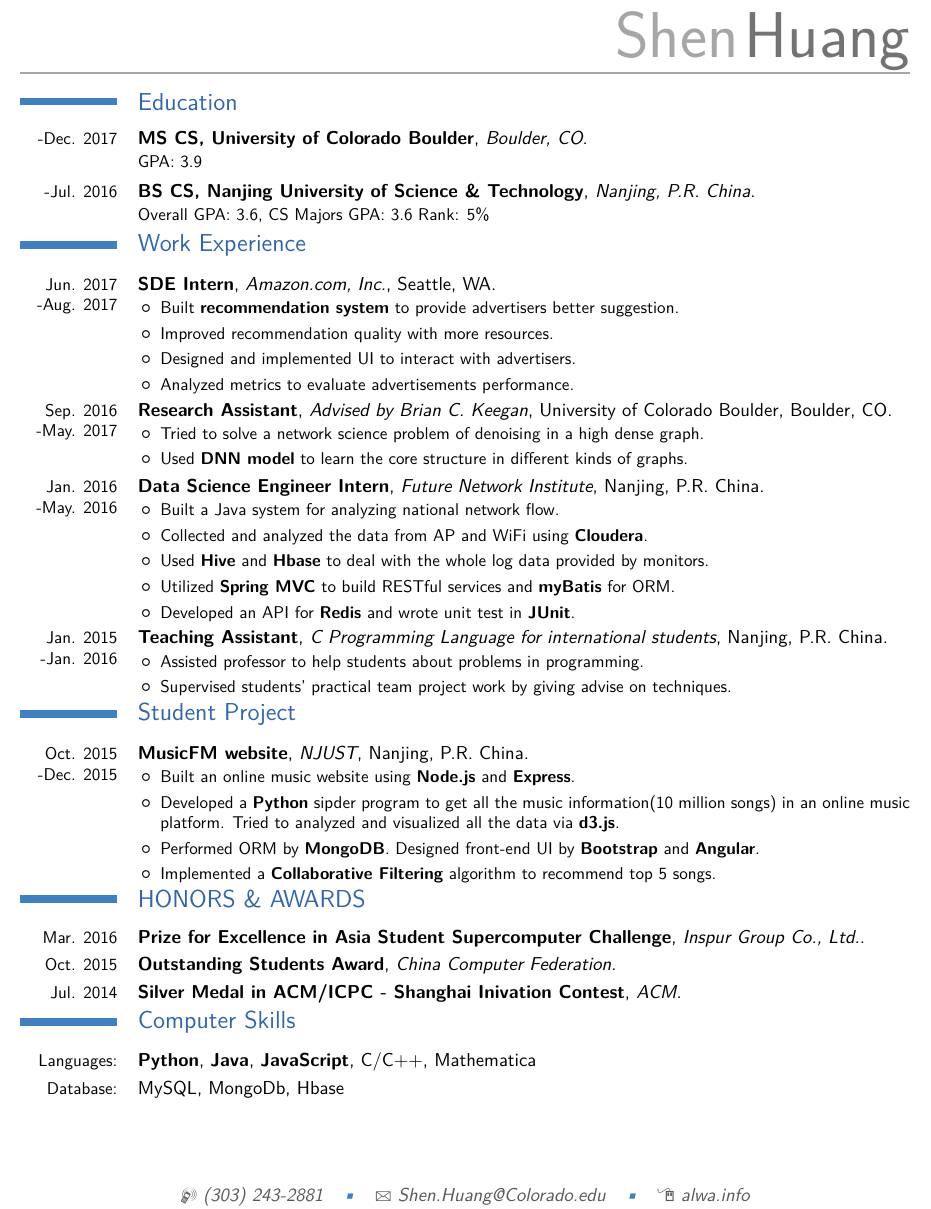
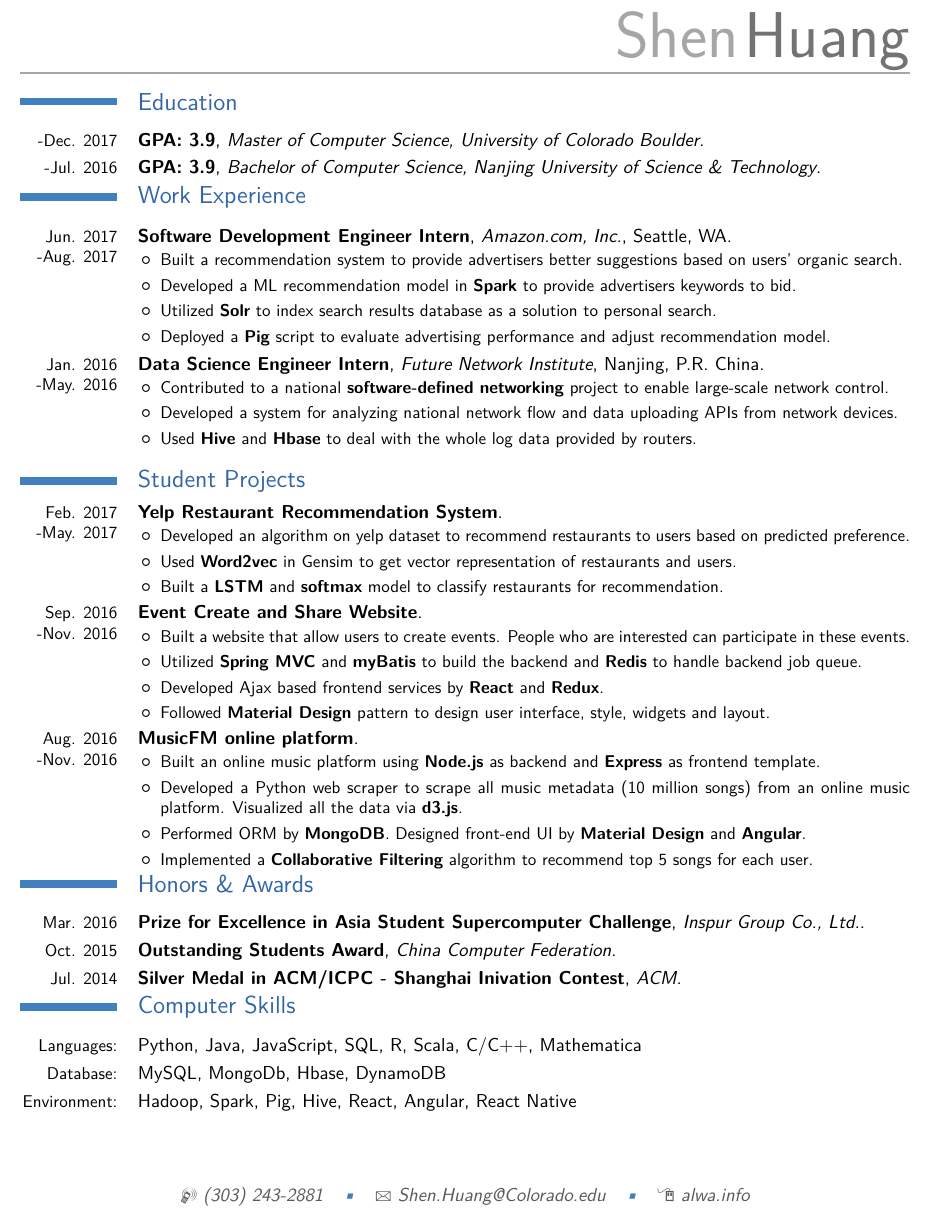
Before and after one commit to LichAmnesia/Resume, a LaTeX CV (Lich-resume_onepage.tex): part of the page, cut so that both start at the same text. Compiled offline with XeLaTeX; a missing font is replaced by an installed copy or a similar font.

Commit message:
update resume

```diff
--- a/Lich-resume_onepage.tex
+++ b/Lich-resume_onepage.tex
@@ -56,42 +56,34 @@
 
 \maketitle
 \section{Education}
-\cventry{-Dec. 2017}{MS CS,  University of Colorado Boulder}{Boulder, CO}{}{}{GPA: 3.9} % Overall GPA: 3.949}{CSC \& MA Majors GPA: 4.0
-\cventry{-Jul. 2016}{BS CS, Nanjing University of Science \& Technology}{Nanjing, P.R. China}{}{}{Overall GPA: 3.6, CS Majors GPA: 3.6 Rank: 5\%} % Overall GPA: 3.949}{CSC \& MA Majors GPA: 4.0
+\cventry{-Dec. 2017}{GPA: 3.9}{Master of Computer Science, University of Colorado Boulder}{}{}{} % Overall GPA: 3.949}{CSC \& MA Majors GPA: 4.0
+\cventry{-Jul. 2016}{GPA: 3.9}{Bachelor of Computer Science, Nanjing University of Science \& Technology}{}{}{}{} % Overall GPA: 3.949}{CSC \& MA Majors GPA: 4.0
 \section{Work Experience}
   % Clean data by AP and WiFi
-  \cventry{Jun. 2017 -Aug. 2017}{SDE Intern}{Amazon.com, Inc.}{Seattle, WA}{}{
+  \cventry{Jun. 2017 -Aug. 2017}{Software Development Engineer Intern}{Amazon.com, Inc.}{Seattle, WA}{}{
       \begin{itemize}
-        \item Built \textbf{recommendation system} to provide advertisers better suggestion.
-        \item Improved recommendation quality with more resources.
-        \item Designed and implemented UI to interact with advertisers.
-        \item Analyzed metrics to evaluate advertisements performance.
+        \item Built a recommendation system to provide advertisers better suggestions based on users' organic search.
+        \item Developed a ML recommendation model in \textbf{Spark} to provide advertisers keywords to bid.
+        \item Utilized \textbf{Solr} to index search results database as a solution to personal search.
+        \item Deployed a \textbf{Pig} script to evaluate advertising performance and adjust recommendation model.
       \end{itemize}
   }
-  \cventry{Sep. 2016 -May. 2017}{Research Assistant}{Advised by Brian C. Keegan}{University of Colorado Boulder}{Boulder, CO}{
-    \begin{itemize}
-      \item Tried to solve a network science problem of denoising in a high dense graph.
-      \item Used \textbf{DNN model} to learn the core structure in different kinds of graphs.
-    \end{itemize}
-  }
+  % \cventry{Sep. 2016 -May. 2017}{Research Assistant}{Advised by Prof. Brian C. Keegan}{University of Colorado Boulder}{}{
+  %   \begin{itemize}
+  %     \item Tried to solve a network science problem of denoising in a high dense graph.
+  %     \item Used \textbf{DNN model} to learn the core structure in different kinds of graphs.
+  %   \end{itemize}
+  % }
 
   % Clean data by AP and WiFi
   \cventry{Jan. 2016 -May. 2016}{Data Science Engineer Intern}{Future Network Institute}{Nanjing, P.R. China}{}{
       \begin{itemize}
-        \item Built a Java system for analyzing national network flow.
-        \item Collected and analyzed the data from AP and WiFi using \textbf{Cloudera}.
-        \item Used \textbf{Hive} and \textbf{Hbase} to deal with the whole log data provided by monitors.
-        \item Utilized \textbf{Spring MVC} to build RESTful services and \textbf{myBatis} for ORM.
-        \item Developed an API for \textbf{Redis} and wrote unit test in \textbf{JUnit}.
+        \item Contributed to a national \textbf{software-defined networking} project to enable large-scale network control.
+        \item Developed a system for analyzing national network flow and data uploading APIs from network devices.
+        \item Used \textbf{Hive} and \textbf{Hbase} to deal with the whole log data provided by routers.
       \end{itemize}
   }
-  % Event Create and Share
-  % \cventry{Sep. 2016 -Nov. 2016}{Lead Developer}{University of Colorado Boulder}{Boulder, CO}{}{
-  %   \begin{itemize}
-  %     \item Built a website that people can create an event and others can participate in this event.
-  %     \item Mainly utilized \textbf{Spring} to build the back-end system. Developed front-end services by \textbf{React} and \textbf{Redux}.
-  %   \end{itemize}
-  % }
+
   % \cventry{Sep. 2015 -Jul. 2016}{Research Assistant}{Pattern Recognition and Bioinformatics Group in NJUST}{Nanjing, P.R. China}{}{
   %   \begin{itemize}
   %     \item Tried to solve a protein problem of predicting high-dimensional structure from protein sequence.
@@ -99,28 +91,45 @@
   %     \item Tried to use \textbf{DNN model} in this problem and succeeded to get higher AUC in this problem.
   %   \end{itemize}
   % }
-  \cventry{Jan. 2015 -Jan. 2016}{Teaching Assistant}{C Programming Language for international students}{Nanjing, P.R. China}{}{
+  % \cventry{Jan. 2015 -Jan. 2016}{Teaching Assistant}{C Programming Language for international students}{Nanjing, P.R. China}{}{
+  %   \begin{itemize}
+  %     \item Assisted professor to help students about problems in programming.
+  %     \item Supervised students' practical team project work by giving advise on techniques.
+  %   \end{itemize}
+  % }
+\section{Student Projects}
+  \cventry{Feb. 2017 -May. 2017}{Yelp Restaurant Recommendation System}{}{}{}{
     \begin{itemize}
-      \item Assisted professor to help students about problems in programming.
-      \item Supervised students' practical team project work by giving advise on techniques.
+      \item Developed an algorithm on yelp dataset to recommend restaurants to users based on predicted preference.
+      \item Used \textbf{Word2vec} in Gensim to get vector representation of restaurants and users.
+      \item Built a \textbf{LSTM} and \textbf{softmax} model to classify restaurants for recommendation.
     \end{itemize}
   }
-\section{Student Project}
-  \cventry{Oct. 2015 -Dec. 2015}{MusicFM website}{NJUST}{Nanjing, P.R. China}{}{
+  % Event Create and Share
+  \cventry{Sep. 2016 -Nov. 2016}{Event Create and Share Website}{}{}{}{
     \begin{itemize}
-      \item Built an online music website using \textbf{Node.js} and \textbf{Express}.
-      \item Developed a \textbf{Python} sipder program to get all the music information(10 million songs) in an online music platform. Tried to analyzed and visualized all the data via \textbf{d3.js}.
-      \item Performed ORM by \textbf{MongoDB}. Designed front-end UI by \textbf{Bootstrap} and \textbf{Angular}.
-      \item Implemented a \textbf{Collaborative Filtering} algorithm to recommend top 5 songs.
+      \item Built a website that allow users to create events. People who are interested can participate in these events.
+      \item Utilized \textbf{Spring MVC} and \textbf{myBatis} to build the backend and \textbf{Redis} to handle backend job queue.
+      \item Developed Ajax based frontend services by \textbf{React} and \textbf{Redux}.
+      \item Followed \textbf{Material Design} pattern to design user interface, style, widgets and layout.
     \end{itemize}
   }
-\section{HONORS \& AWARDS}
+  \cventry{Aug. 2016 -Nov. 2016}{MusicFM online platform}{}{}{}{
+    \begin{itemize}
+      \item Built an online music platform using \textbf{Node.js} as backend and \textbf{Express} as frontend template.
+      \item Developed a Python web scraper to scrape all music metadata (10 million songs) from an online music platform. Visualized all the data via \textbf{d3.js}.
+      \item Performed ORM by \textbf{MongoDB}. Designed front-end UI by \textbf{Material Design} and \textbf{Angular}.
+      \item Implemented a \textbf{Collaborative Filtering} algorithm to recommend top 5 songs for each user.
+    \end{itemize}
+  }
+\section{Honors \& Awards}
 \cventry{Mar. 2016}{Prize for Excellence in Asia Student Supercomputer Challenge}{Inspur Group Co., Ltd.}{}{}{}
 \cventry{Oct. 2015}{Outstanding Students Award}{China Computer Federation}{}{}{}
 \cventry{Jul. 2014}{Silver Medal in ACM/ICPC - Shanghai Inivation Contest}{ACM}{}{}{}
 \section{Computer Skills}
-  \cvline{Languages:}{\textbf{Python}, \textbf{Java}, \textbf{JavaScript}, C/C++, Mathematica}
-  \cvline{Database:}{MySQL, MongoDb, Hbase}
+  \cvline{Languages:}{Python, Java, JavaScript, SQL, R, Scala, C/C++, Mathematica}
+  \cvline{Database:}{MySQL, MongoDb, Hbase, DynamoDB}
+  \cvline{Environment:}{Hadoop, Spark, Pig, Hive, React, Angular, React Native}
 % \section{Extra}
   % \cvlistitem{Contributor to open source projects - see \url{https://github.com/LichAmnesia}}
   % \cvlistitem{Core member of the Google Developer Groups Sub (Invited to Google I/O 2016)}
```
